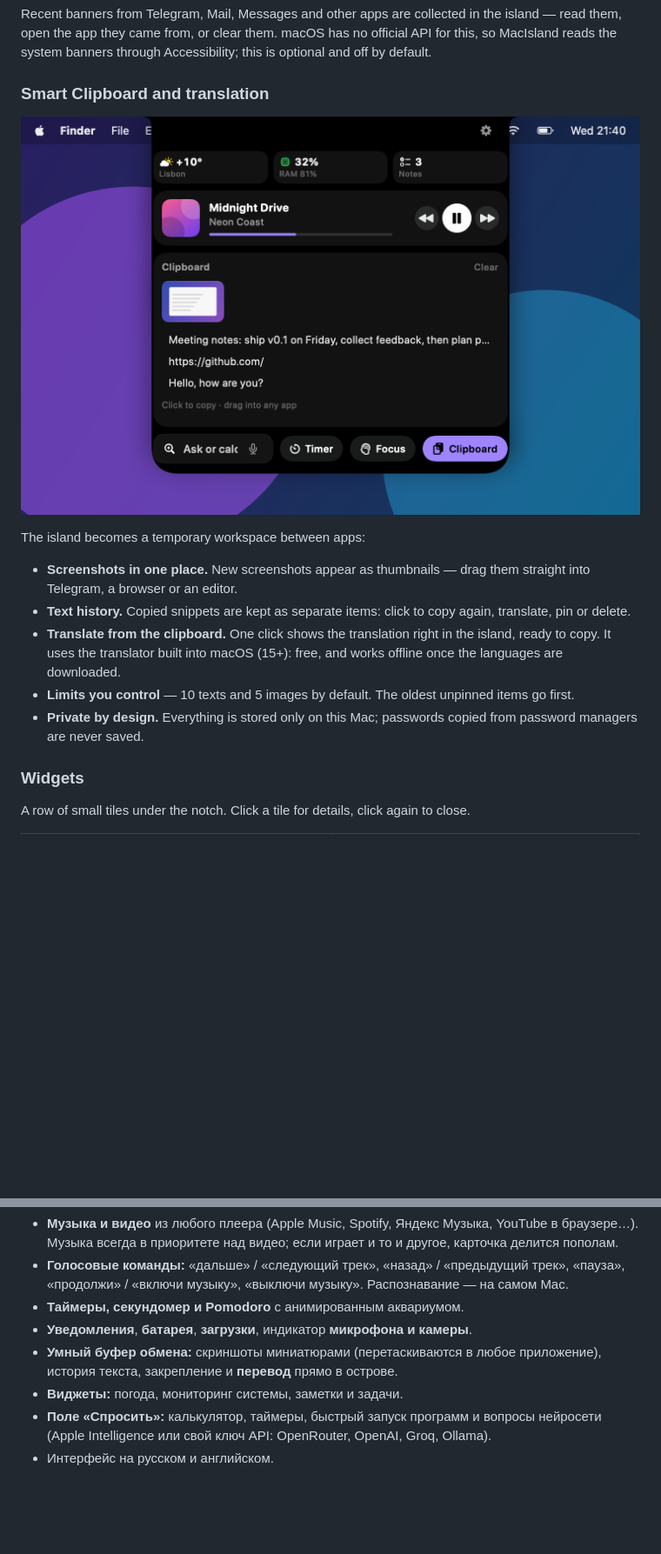
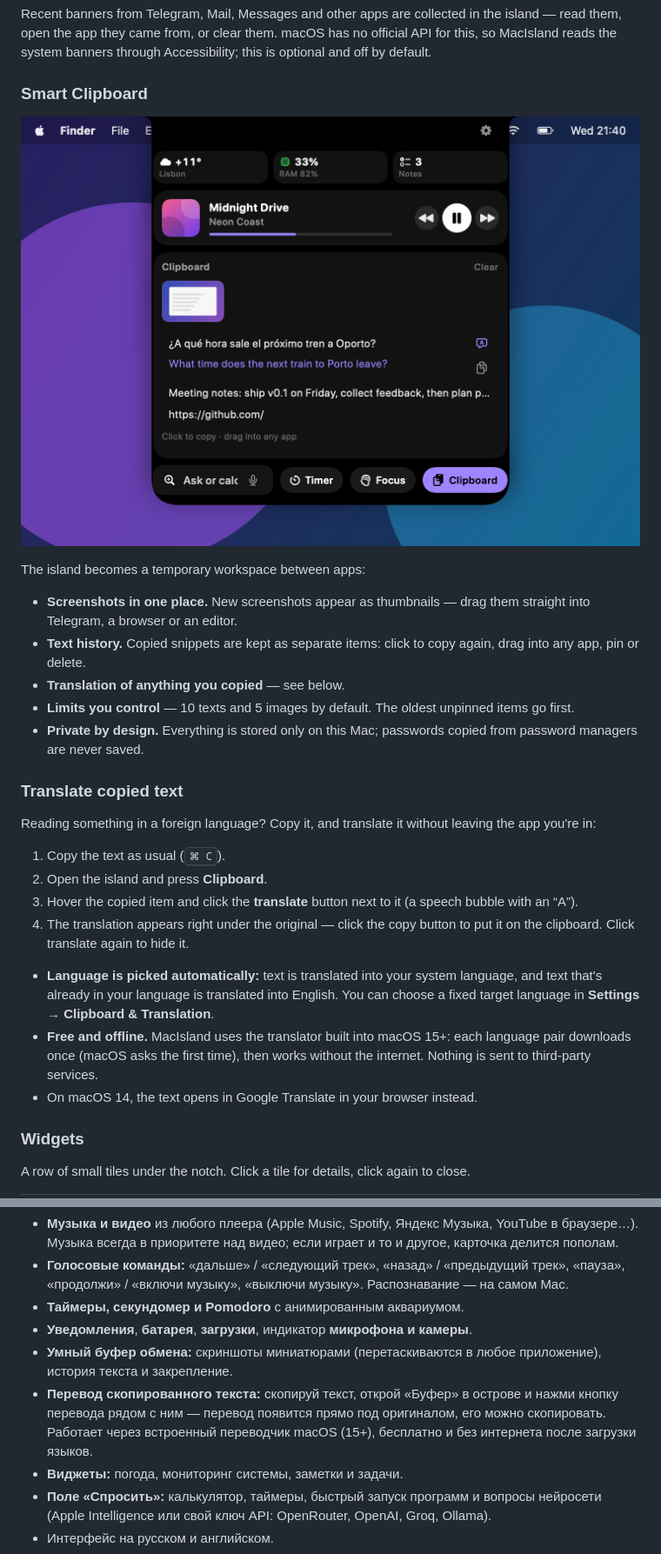
Before and after one commit to stepaprohorcuk-bot/MacIsland, a Markdown page: README.md, 2 parts joined by grey strips. Shown at 87% size. Drawn GitHub-style; pictures changed too: docs/screenshots/clipboard.png; blank space fills up the shorter version.

Commit message:
README: explain translating copied text, show a translation in the clipboard screenshot

```diff
--- a/README.md
+++ b/README.md
@@ -122,6 +123,6 @@ Recent banners from Telegram, Mail, Messages and other apps are collected in the
 open the app they came from, or clear them. macOS has no official API for this, so MacIsland reads the
 system banners through Accessibility; this is optional and off by default.
 
-### Smart Clipboard and translation
+### Smart Clipboard
 
 <p align="center">
@@ -131,11 +132,27 @@ system banners through Accessibility; this is optional and off by default.
 The island becomes a temporary workspace between apps:
 
 - **Screenshots in one place.** New screenshots appear as thumbnails — drag them straight into Telegram, a browser or an editor.
-- **Text history.** Copied snippets are kept as separate items: click to copy again, translate, pin or delete.
-- **Translate from the clipboard.** One click shows the translation right in the island, ready to copy.
-  It uses the translator built into macOS (15+): free, and works offline once the languages are downloaded.
+- **Text history.** Copied snippets are kept as separate items: click to copy again, drag into any app, pin or delete.
+- **Translation of anything you copied** — see below.
 - **Limits you control** — 10 texts and 5 images by default. The oldest unpinned items go first.
 - **Private by design.** Everything is stored only on this Mac; passwords copied from password managers are never saved.
+
+### Translate copied text
+
+Reading something in a foreign language? Copy it, and translate it without leaving the app you're in:
+
+1. Copy the text as usual (<kbd>⌘ C</kbd>).
+2. Open the island and press **Clipboard**.
+3. Hover the copied item and click the **translate** button next to it (a speech bubble with an “A”).
+4. The translation appears right under the original — click the copy button to put it on the clipboard.
+   Click translate again to hide it.
+
+- **Language is picked automatically:** text is translated into your system language, and text that's
+  already in your language is translated into English. You can choose a fixed target language in
+  **Settings → Clipboard & Translation**.
+- **Free and offline.** MacIsland uses the translator built into macOS 15+: each language pair downloads
+  once (macOS asks the first time), then works without the internet. Nothing is sent to third-party services.
+- On macOS 14, the text opens in Google Translate in your browser instead.
 
 ### Widgets
 
@@ -303,8 +320,11 @@ Ideas and bug reports are welcome in [Issues](../../issues).
   «включи музыку», «выключи музыку». Распознавание — на самом Mac.
 - **Таймеры, секундомер и Pomodoro** с анимированным аквариумом.
 - **Уведомления**, **батарея**, **загрузки**, индикатор **микрофона и камеры**.
-- **Умный буфер обмена:** скриншоты миниатюрами (перетаскиваются в любое приложение), история текста,
-  закрепление и **перевод** прямо в острове.
+- **Умный буфер обмена:** скриншоты миниатюрами (перетаскиваются в любое приложение), история текста
+  и закрепление.
+- **Перевод скопированного текста:** скопируй текст, открой «Буфер» в острове и нажми кнопку перевода рядом
+  с ним — перевод появится прямо под оригиналом, его можно скопировать. Работает через встроенный переводчик
+  macOS (15+), бесплатно и без интернета после загрузки языков.
 - **Виджеты:** погода, мониторинг системы, заметки и задачи.
 - **Поле «Спросить»:** калькулятор, таймеры, быстрый запуск программ и вопросы нейросети (Apple Intelligence
   или свой ключ API: OpenRouter, OpenAI, Groq, Ollama).
```
Also changed, not shown: other parts of README.md (+4 -3 lines), 2 other files.
